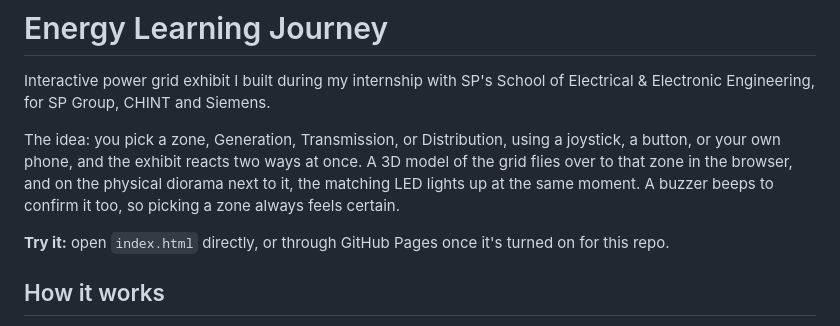
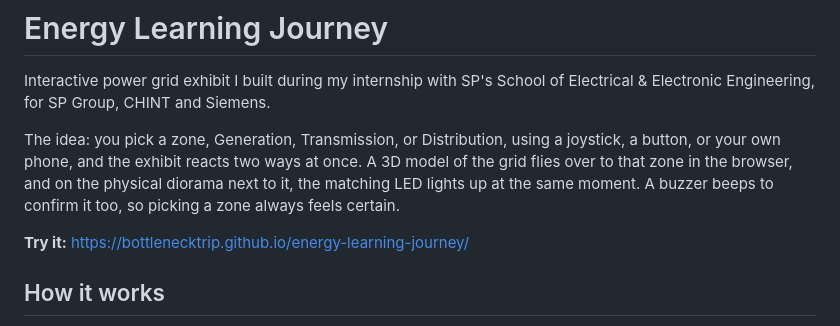
Before and after one commit to Bottlenecktrip/energy-learning-journey, a Markdown page: README.md, the part around the change. Rendered like a GitHub page.

Commit message:
Add live demo link

```diff
--- a/README.md
+++ b/README.md
@@ -4,7 +4,7 @@ Interactive power grid exhibit I built during my internship with SP's School of
 
 The idea: you pick a zone, Generation, Transmission, or Distribution, using a joystick, a button, or your own phone, and the exhibit reacts two ways at once. A 3D model of the grid flies over to that zone in the browser, and on the physical diorama next to it, the matching LED lights up at the same moment. A buzzer beeps to confirm it too, so picking a zone always feels certain.
 
-**Try it:** open `index.html` directly, or through GitHub Pages once it's turned on for this repo.
+**Try it:** https://bottlenecktrip.github.io/energy-learning-journey/
 
 ## How it works
 
```
